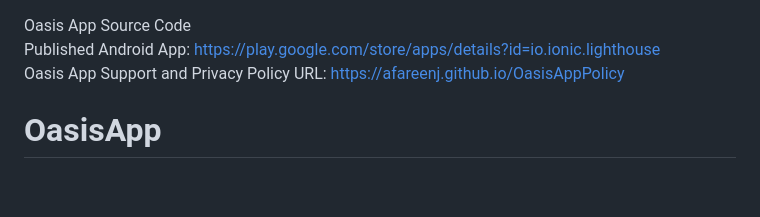
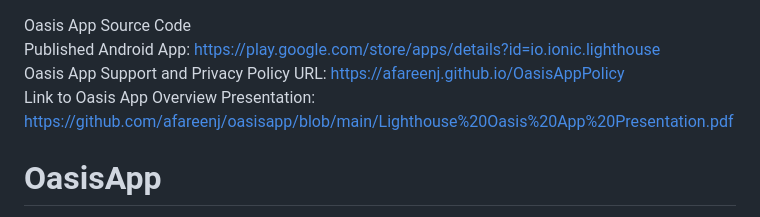
Before and after one commit to afareenj/oasisapp, a Markdown page: README.md, the part around the change. Drawn GitHub-style; blank space fills up the shorter version.

```diff
--- a/README.md
+++ b/README.md
@@ -1,7 +1,7 @@
 Oasis App Source Code
 Published Android App: https://play.google.com/store/apps/details?id=io.ionic.lighthouse
 Oasis App Support and Privacy Policy URL: https://afareenj.github.io/OasisAppPolicy
-
+Link to Oasis App Overview Presentation: https://github.com/afareenj/oasisapp/blob/main/Lighthouse%20Oasis%20App%20Presentation.pdf
 # OasisApp
 
 [Node.js](https://nodejs.org/en/download), [XCode](https://developer.apple.com/xcode/), [MySQL](https://dev.mysql.com/downloads/), Android Studio
```
